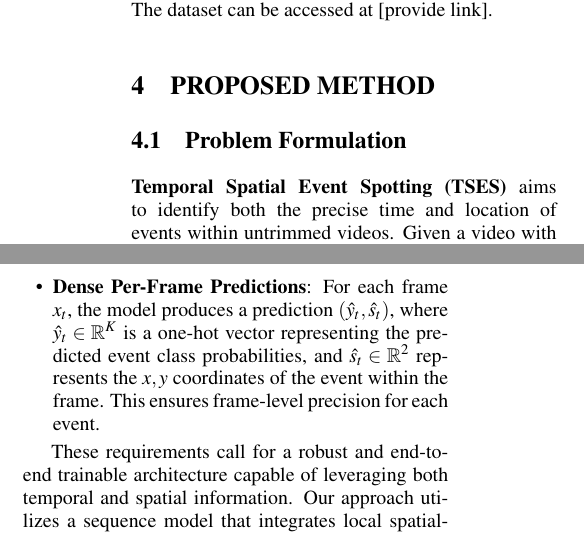
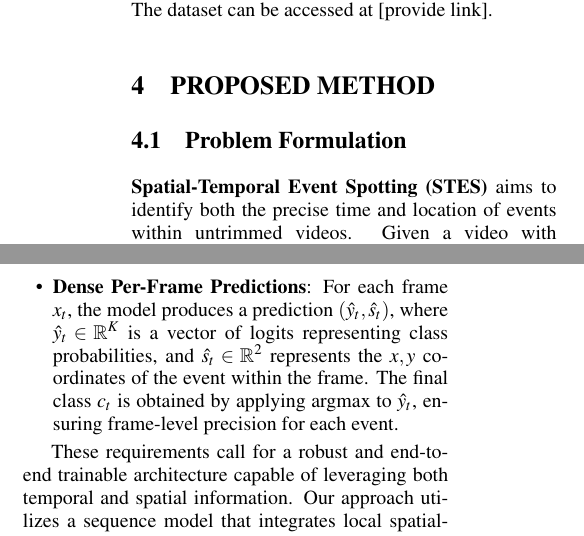
Before and after one commit to hoangqnguyen/VISAP25_SpatialTempo_EventSpotting, a LaTeX document (Paper.tex): two parts of the columns of page 3 of 4, joined at a grey line, cut so that both start at the same text. Compiled offline with pdfLaTeX.

Commit message:
Refactor Paper.tex for better organization and clarity

```diff
--- a/Paper.tex
+++ b/Paper.tex
@@ -105,16 +105,17 @@ Due to the large size of the dataset, we are unable to release the full-resoluti
 
 \section{\uppercase{PROPOSED METHOD}}
 \subsection{Problem Formulation}
-\textbf{Temporal Spatial Event Spotting (TSES)} aims to identify both the precise time and location of events within untrimmed videos. Given a video with \(N\) frames \(x_1, \ldots, x_N\) and a set of \(K\) event classes \(c_1, \ldots, c_K\), the goal is to predict a sparse set of frame indices where events occur, as well as the corresponding event class and spatial coordinates. Each prediction is represented as \((t, c_t, s_t)\), where \(t\) is the frame index, \(c_t\) is the predicted event class, and \(s_t\) is the spatial location of the event within that frame. A temporal prediction is considered correct if it falls within a small temporal tolerance \(\sigma_f\) frames of the labeled event and matches the ground-truth class. Similarly, spatial predictions are deemed correct if the distance between the predicted location \(s_t\) and the ground-truth event location is within a specified threshold \(\sigma_p\). For TSES, these tolerances are kept small, requiring precise frame-level accuracy, and it assumes that videos are captured with sufficiently high frame rates.
+\textbf{Spatial-Temporal Event Spotting (STES)} aims to identify both the precise time and location of events within untrimmed videos. Given a video with \(N\) frames \(x_1, \ldots, x_N\) and a set of \(K\) event classes \(c_1, \ldots, c_K\), the goal is to predict a sparse set of frame indices where events occur, as well as the corresponding event class and spatial coordinates. Each prediction is represented as \((t, c_t, s_t)\), where \(t\) is the frame index, \(c_t\) is the predicted event class, and \(s_t\) is the spatial location of the event within that frame. A temporal prediction is considered correct if it falls within a small temporal tolerance \(\sigma_f\) frames of the labeled event and matches the ground-truth class. Similarly, spatial predictions are deemed correct if the distance between the predicted location \(s_t\) and the ground-truth event location is within a specified threshold \(\sigma_p\). For STES, these tolerances are kept small, requiring precise frame-level accuracy, and it assumes that videos are captured with sufficiently high frame rates.
 
 To perform well on this task, several key requirements must be met:
 \begin{itemize}
     \item \textbf{Local Spatial-Temporal Features}: The model should capture subtle visual changes and movements across neighboring frames, essential for distinguishing between similar-looking moments.
     \item \textbf{Long-Term Temporal Context}: A broader temporal window allows the model to understand events in context, such as how player positions or actions evolve before and after a critical moment.
-    \item \textbf{Dense Per-Frame Predictions}: For each frame \(x_t\), the model produces a prediction \((\hat{y}_t, \hat{s}_t)\), where \(\hat{y}_t \in \mathbb{R}^K\) is a one-hot vector representing the predicted event class probabilities, and \(\hat{s}_t \in \mathbb{R}^2\) represents the \(x, y\) coordinates of the event within the frame. This ensures frame-level precision for each event.
+    \item \textbf{Dense Per-Frame Predictions}: For each frame \(x_t\), the model produces a prediction \((\hat{y}_t, \hat{s}_t)\), where \(\hat{y}_t \in \mathbb{R}^K\) is a vector of logits representing class probabilities, and \(\hat{s}_t \in \mathbb{R}^2\) represents the \(x, y\) coordinates of the event within the frame. The final class \(c_t\) is obtained by applying argmax to \(\hat{y}_t\), ensuring frame-level precision for each event.
 \end{itemize}
 
 These requirements call for a robust and end-to-end trainable architecture capable of leveraging both temporal and spatial information. Our approach utilizes a sequence model that integrates local spatial-temporal features.
+
 
 
 
```
Also changed, not shown: Paper.pdf.
